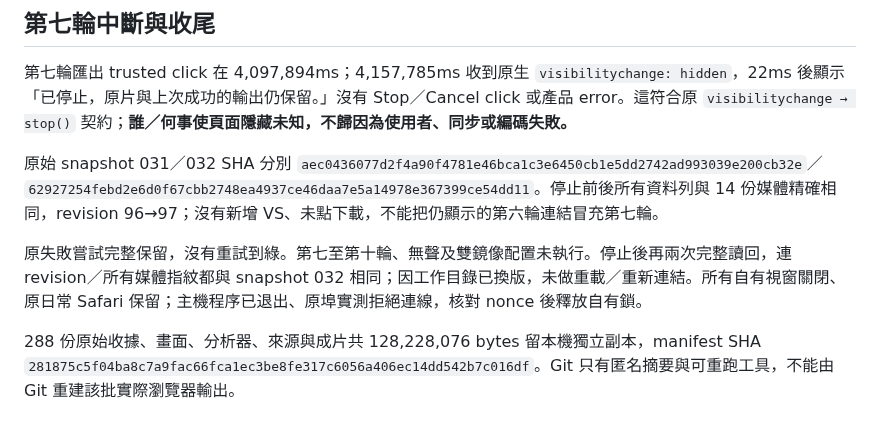
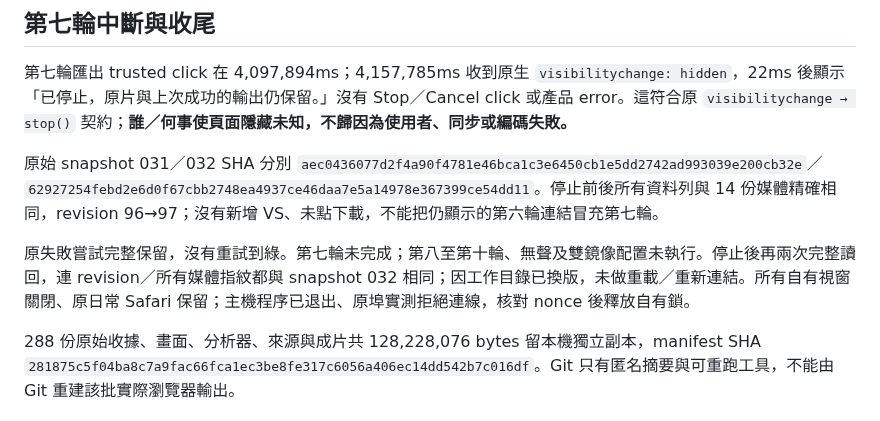
Before and after one commit to sunpochin/dance-stamp, a Markdown page: docs/evidence/issue-11-native-two-video.md, the part around the change. GitHub-like rendering.

Commit message:
docs: 精確區分中斷與尚未執行的配置
第七輪實際已啟動後因背景事件中斷，只有第八至第十輪和兩個特殊配置尚未執行。更正證據用語，避免把保留的中斷嘗試寫成沒有做過；原數據、產品與分析器不變。

```diff
--- a/docs/evidence/issue-11-native-two-video.md
+++ b/docs/evidence/issue-11-native-two-video.md
@@ -41,7 +41,7 @@
 
 原始 snapshot 031／032 SHA 分別 `aec0436077d2f4a90f4781e46bca1c3e6450cb1e5dd2742ad993039e200cb32e`／`62927254febd2e6d0f67cbb2748ea4937ce46daa7e5a14978e367399ce54dd11`。停止前後所有資料列與 14 份媒體精確相同，revision 96→97；沒有新增 VS、未點下載，不能把仍顯示的第六輪連結冒充第七輪。
 
-原失敗嘗試完整保留，沒有重試到綠。第七至第十輪、無聲及雙鏡像配置未執行。停止後再兩次完整讀回，連 revision／所有媒體指紋都與 snapshot 032 相同；因工作目錄已換版，未做重載／重新連結。所有自有視窗關閉、原日常 Safari 保留；主機程序已退出、原埠實測拒絕連線，核對 nonce 後釋放自有鎖。
+原失敗嘗試完整保留，沒有重試到綠。第七輪未完成；第八至第十輪、無聲及雙鏡像配置未執行。停止後再兩次完整讀回，連 revision／所有媒體指紋都與 snapshot 032 相同；因工作目錄已換版，未做重載／重新連結。所有自有視窗關閉、原日常 Safari 保留；主機程序已退出、原埠實測拒絕連線，核對 nonce 後釋放自有鎖。
 
 288 份原始收據、畫面、分析器、來源與成片共 128,228,076 bytes 留本機獨立副本，manifest SHA `281875c5f04ba8c7a9fac66fca1ec3be8fe317c6056a406ec14dd542b7c016df`。Git 只有匿名摘要與可重跑工具，不能由 Git 重建該批實際瀏覽器輸出。
 
```
